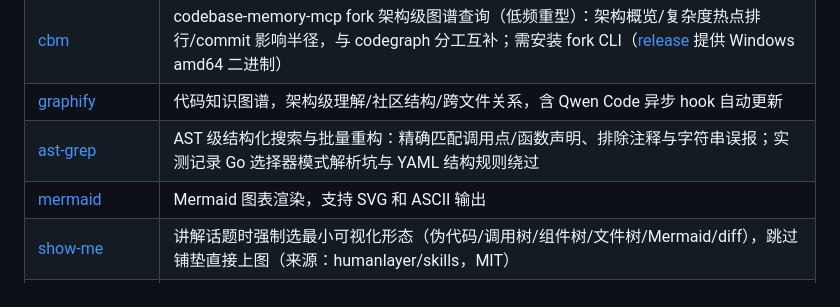
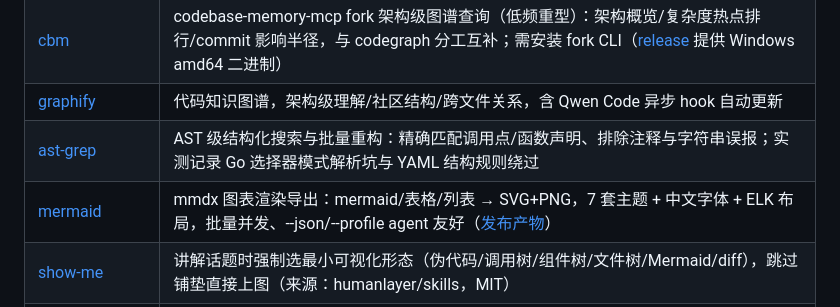
Before and after one commit to daidaiJ/my-skills, a Markdown page: README.md, the part around the change. Rendered like a GitHub page.

Commit message:
README: 顶层 skill 索引同步 mermaid → mmdx 新描述

```diff
--- a/README.md
+++ b/README.md
@@ -16,7 +16,7 @@ Qwen Code 自定义 Skill 集合，按用途分类组织。
 | [cbm](./dev-tools/cbm/) | codebase-memory-mcp fork 架构级图谱查询（低频重型）：架构概览/复杂度热点排行/commit 影响半径，与 codegraph 分工互补；需安装 fork CLI（[release](https://github.com/daidaiJ/codebase-memory-mcp/releases) 提供 Windows amd64 二进制） |
 | [graphify](./dev-tools/graphify/) | 代码知识图谱，架构级理解/社区结构/跨文件关系，含 Qwen Code 异步 hook 自动更新 |
 | [ast-grep](./dev-tools/ast-grep/) | AST 级结构化搜索与批量重构：精确匹配调用点/函数声明、排除注释与字符串误报；实测记录 Go 选择器模式解析坑与 YAML 结构规则绕过 |
-| [mermaid](./dev-tools/mermaid/) | Mermaid 图表渲染，支持 SVG 和 ASCII 输出 |
+| [mermaid](./dev-tools/mermaid/) | mmdx 图表渲染导出：mermaid/表格/列表 → SVG+PNG，7 套主题 + 中文字体 + ELK 布局，批量并发、--json/--profile agent 友好（[发布产物](https://github.com/daidaiJ/mmdx/releases)） |
 | [show-me](./dev-tools/show-me/) | 讲解话题时强制选最小可视化形态（伪代码/调用树/组件树/文件树/Mermaid/diff），跳过铺垫直接上图（来源：humanlayer/skills，MIT） |
 | [code-review](./dev-tools/code-review/) | 双轴评审：Standards（极严格可维护性审查：code judo、1000 行红线、Fowler smells）+ Spec（忠实实现来源规格） |
 | [improve-codebase-architecture](./improve-codebase-architecture/) | 架构改进扫描：找「浅模块→深模块」的 deepening 机会，产出可视化 HTML 报告（before/after 图），选定候选后进入 grill-me 决策树；依赖同目录 codebase-design 与 domain-modeling（来源：mattpocock/skills，MIT） |
```
